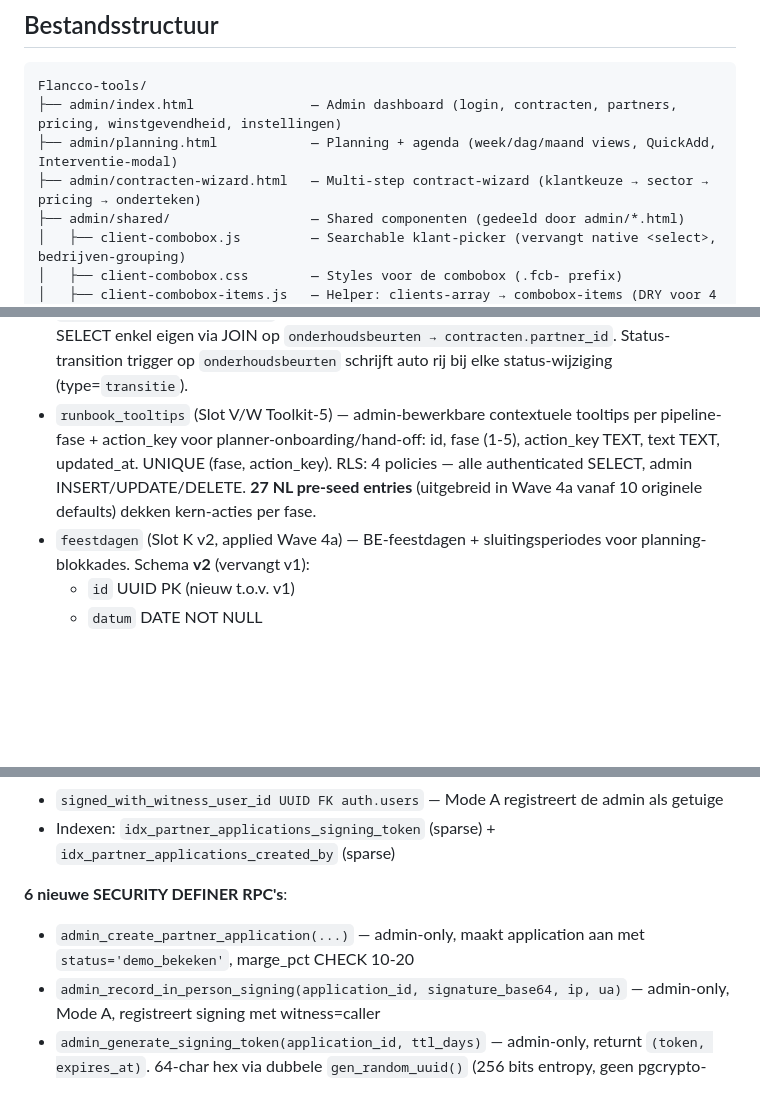
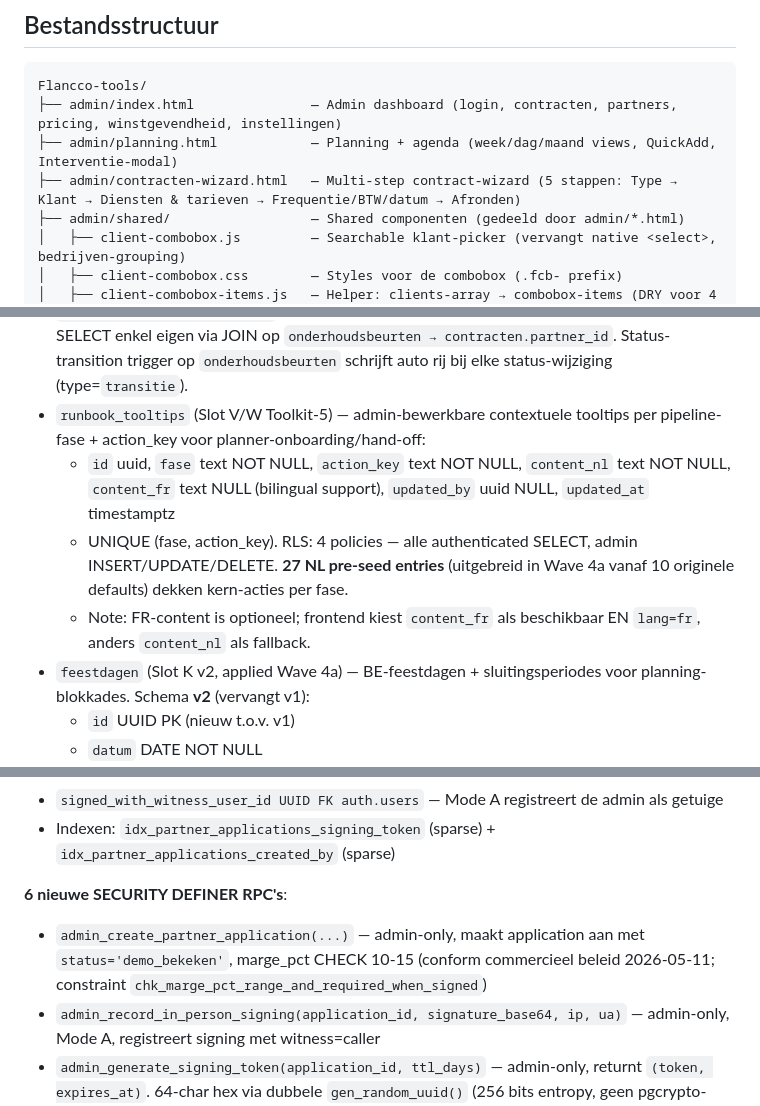
Before and after one commit to Extanore/Flancco-tools, a Markdown page: CLAUDE.md, 3 parts joined by grey strips. Rendered like a GitHub page; blank space fills up the shorter version.

```diff
--- a/CLAUDE.md
+++ b/CLAUDE.md
@@ -41,7 +41,7 @@ Commercial SaaS-platform voor Flancco BV (droogijsstralen + HVAC/technisch onder
 Flancco-tools/
 ├── admin/index.html               — Admin dashboard (login, contracten, partners, pricing, winstgevendheid, instellingen)
 ├── admin/planning.html            — Planning + agenda (week/dag/maand views, QuickAdd, Interventie-modal)
-├── admin/contracten-wizard.html   — Multi-step contract-wizard (klantkeuze → sector → pricing → onderteken)
+├── admin/contracten-wizard.html   — Multi-step contract-wizard (5 stappen: Type → Klant → Diensten & tarieven → Frequentie/BTW/datum → Afronden)
 ├── admin/shared/                  — Shared componenten (gedeeld door admin/*.html)
 │   ├── client-combobox.js         — Searchable klant-picker (vervangt native <select>, bedrijven-grouping)
 │   ├── client-combobox.css        — Styles voor de combobox (.fcb- prefix)
@@ -130,7 +150,10 @@ Auto-attach pattern: MutationObserver luistert op `data-slot` attributen (`activ
 - `klant_notification_log` (Slot F, applied Wave 2a) — append-only audit-trail voor elke klant-notificatie poging: id, beurt_id (FK), contract_id (FK), partner_id (FK), kanaal ('email'|'sms'|'whatsapp'), event_type ('reminder_24h'|'reminder_day'|'rapport_klaar'|'test'), recipient (gemaskeerd), status ('sent'|'failed'|'skipped_no_consent'|'skipped_already_sent'|'skipped_missing_contact'|'skipped_daily_cap'), provider_message_id, error_detail, created_at. RLS: admin full SELECT, partner SELECT enkel eigen `partner_id`. Idempotency wordt afgedwongen via 7 timestamp-kolommen op `onderhoudsbeurten` (`reminder_24h_email_ts`, `reminder_day_email_ts`, `_sms_ts` × 2, `_whatsapp_ts` × 2, `rapport_klaar_email_ts`).
 - `audit_log` (Slot H + v2, v2-effectief applied via Wave 4a) — business-kritieke mutatie-trail voor compliance, incidentonderzoek, klacht-verdediging: id, tabel, record_id, actie, oude_waarde (TEXT, JSON-string of scalar), nieuwe_waarde (TEXT, idem), user_id (nullable), created_at, **ip (INET)**, **user_agent (TEXT, max 500)**. Slot H v2 voegt `ip` + `user_agent` toe via `BEFORE INSERT` trigger `trg_audit_log_stamp_request_meta` die `current_setting('request.headers')` parst (cf-connecting-ip → x-forwarded-for first hop → x-real-ip). Service-role + pg_cron inserts → NULL (correcte system-vs-end-user-onderscheiding). Client-side helper `auditLog()` in `admin/index.html` past **PII-redactie** toe via `_auditSerializeSnapshot` + `AUDIT_PII_KEYS` whitelist (email/naam/adres/telefoon/handtekening/tokens → `[REDACTED:str:<len>]`, type-hint behouden voor zinvolle diff). Onder 7-jarige boekhoudkundige bewaarplicht — niet selectief purgeable. Partial index `audit_log_ip_idx WHERE ip IS NOT NULL` voor security-forensics. **`audit_log.user_id` FK is `ON DELETE SET NULL`** (migration `20260511220000_audit_log_user_id_set_null.sql`) — bij user-cleanup (test-flow, offboarding) vervalt enkel de naam-attribution, alle andere audit-info (rij, actie, oude/nieuwe waarde, IP, user_agent, timestamp) blijft bewaard. Compliance-veilig: IP + user_agent geven forensische trail.
 - `beurt_dispatch_log` (Slot V/W Toolkit-2) — append-only activity-log per onderhoudsbeurt voor planner hand-off + incident-reconstructie: id, beurt_id (FK onderhoudsbeurten), type CHECK (`manual`|`snooze`|`system`|`transitie`|`mail`), text, user_id (nullable), created_at. Index `(beurt_id, created_at DESC)`. RLS: 3 policies — admin/bediende SELECT+INSERT; partner SELECT enkel eigen via JOIN op `onderhoudsbeurten → contracten.partner_id`. Status-transition trigger op `onderhoudsbeurten` schrijft auto rij bij elke status-wijziging (type=`transitie`).
-- `runbook_tooltips` (Slot V/W Toolkit-5) — admin-bewerkbare contextuele tooltips per pipeline-fase + action_key voor planner-onboarding/hand-off: id, fase (1-5), action_key TEXT, text TEXT, updated_at. UNIQUE (fase, action_key). RLS: 4 policies — alle authenticated SELECT, admin INSERT/UPDATE/DELETE. **27 NL pre-seed entries** (uitgebreid in Wave 4a vanaf 10 originele defaults) dekken kern-acties per fase.
+- `runbook_tooltips` (Slot V/W Toolkit-5) — admin-bewerkbare contextuele tooltips per pipeline-fase + action_key voor planner-onboarding/hand-off:
+  - `id` uuid, `fase` text NOT NULL, `action_key` text NOT NULL, `content_nl` text NOT NULL, `content_fr` text NULL (bilingual support), `updated_by` uuid NULL, `updated_at` timestamptz
+  - UNIQUE (fase, action_key). RLS: 4 policies — alle authenticated SELECT, admin INSERT/UPDATE/DELETE. **27 NL pre-seed entries** (uitgebreid in Wave 4a vanaf 10 originele defaults) dekken kern-acties per fase.
+  - Note: FR-content is optioneel; frontend kiest `content_fr` als beschikbaar EN `lang=fr`, anders `content_nl` als fallback.
 - `feestdagen` (Slot K v2, applied Wave 4a) — BE-feestdagen + sluitingsperiodes voor planning-blokkades. Schema **v2** (vervangt v1):
   - `id` UUID PK (nieuw t.o.v. v1)
   - `datum` DATE NOT NULL
@@ -183,7 +206,7 @@ Admin-driven partner-activation flow vervangt de eerder geplande publieke self-s
 - Indexen: `idx_partner_applications_signing_token` (sparse) + `idx_partner_applications_created_by` (sparse)
 
 **6 nieuwe SECURITY DEFINER RPC's**:
-- `admin_create_partner_application(...)` — admin-only, maakt application aan met `status='demo_bekeken'`, marge_pct CHECK 10-20
+- `admin_create_partner_application(...)` — admin-only, maakt application aan met `status='demo_bekeken'`, marge_pct CHECK 10-15 (conform commercieel beleid 2026-05-11; constraint `chk_marge_pct_range_and_required_when_signed`)
 - `admin_record_in_person_signing(application_id, signature_base64, ip, ua)` — admin-only, Mode A, registreert signing met witness=caller
 - `admin_generate_signing_token(application_id, ttl_days)` — admin-only, returnt `(token, expires_at)`. 64-char hex via dubbele `gen_random_uuid()` (256 bits entropy, geen pgcrypto-extension nodig). Reset `used_count=0` bij re-genereren
 - `public_consume_signing_token(token, action='open'|'verify')` — anon, valideert + verhoogt `used_count` bij `open`. Returnt JSONB met partner-context + remaining_uses. Errors: `invalid_token`, `token_not_found`, `token_expired`, `token_max_uses_reached`, `already_signed`
```
Also changed, not shown: other parts of CLAUDE.md (+28 -7 lines).
